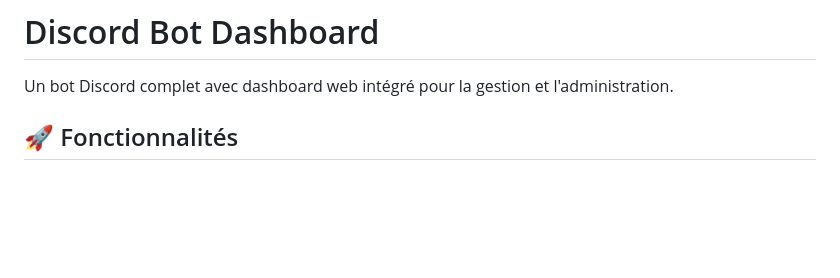
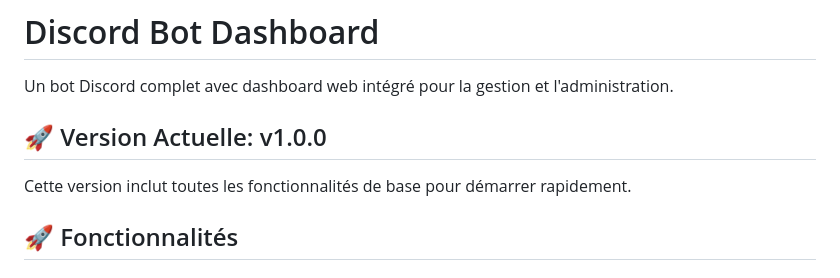
Before and after one commit to Douv21/New-bagbot-, a Markdown page: README.md, the part around the change. GitHub-like rendering; blank space fills up the shorter version.

Commit message:
Update README with version information and improvements
- Add version number v1.0.0
- Improve project description
- Better organization of information

```diff
--- a/README.md
+++ b/README.md
@@ -1,6 +1,10 @@
 # Discord Bot Dashboard
 
 Un bot Discord complet avec dashboard web intégré pour la gestion et l'administration.
+
+## 🚀 Version Actuelle: v1.0.0
+
+Cette version inclut toutes les fonctionnalités de base pour démarrer rapidement.
 
 ## 🚀 Fonctionnalités
 
```
